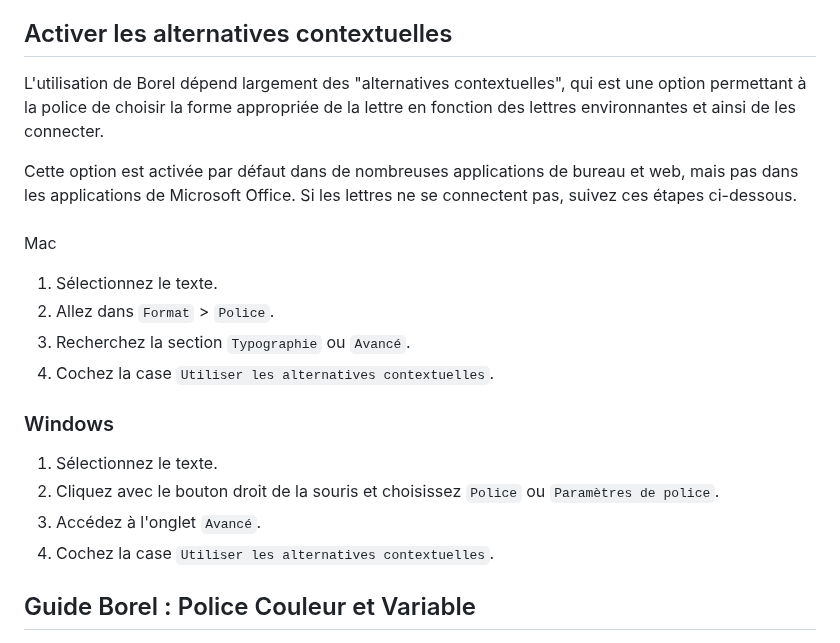
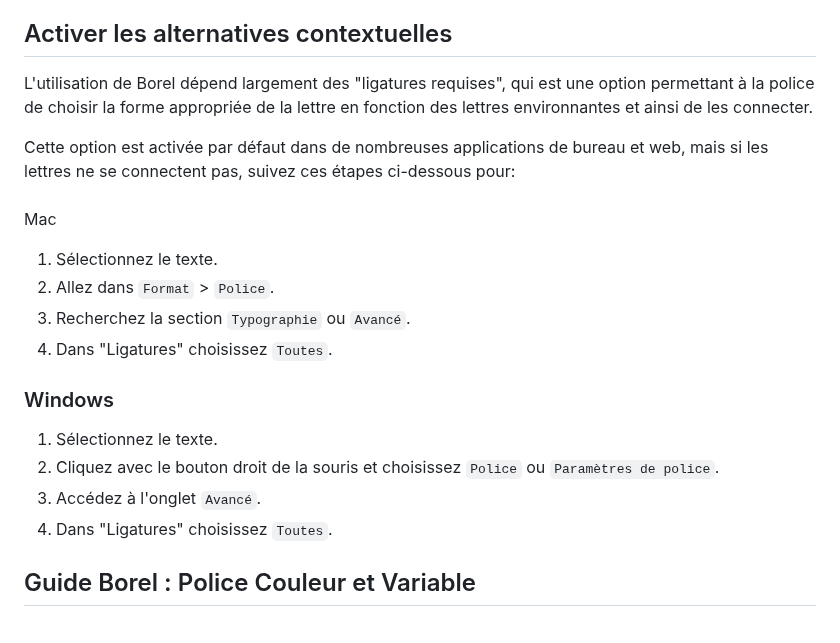
Before and after one commit to RosaWagner/Borel, a Markdown page: documentation/README.md, the part around the change. GitHub-like rendering.

```diff
--- a/documentation/README.md
+++ b/documentation/README.md
@@ -33,9 +33,9 @@ Si la police n'apparait pas dans le menu déroulant de l'application, vous pouve
 
 ## Activer les alternatives contextuelles
 
-L'utilisation de Borel dépend largement des "alternatives contextuelles", qui est une option permettant à la police de choisir la forme appropriée de la lettre en fonction des lettres environnantes et ainsi de les connecter.
+L'utilisation de Borel dépend largement des "ligatures requises", qui est une option permettant à la police de choisir la forme appropriée de la lettre en fonction des lettres environnantes et ainsi de les connecter.
 
-Cette option est activée par défaut dans de nombreuses applications de bureau et web, mais pas dans les applications de Microsoft Office. Si les lettres ne se connectent pas, suivez ces étapes ci-dessous.
+Cette option est activée par défaut dans de nombreuses applications de bureau et web, mais si les lettres ne se connectent pas, suivez ces étapes ci-dessous pour:
 
 ###
 
@@ -44,14 +44,14 @@ Cette option est activée par défaut dans de nombreuses applications de bureau
 1. Sélectionnez le texte.
 2. Allez dans `Format` > `Police`.
 3. Recherchez la section `Typographie` ou `Avancé`.
-4. Cochez la case `Utiliser les alternatives contextuelles`.
+4. Dans "Ligatures" choisissez `Toutes`.
 
 ### Windows
 
 1. Sélectionnez le texte.
 2. Cliquez avec le bouton droit de la souris et choisissez `Police` ou `Paramètres de police`.
 3. Accédez à l'onglet `Avancé`.
-4. Cochez la case `Utiliser les alternatives contextuelles`.
+4. Dans "Ligatures" choisissez `Toutes`.
 
 ## Guide Borel : Police Couleur et Variable
 
```
